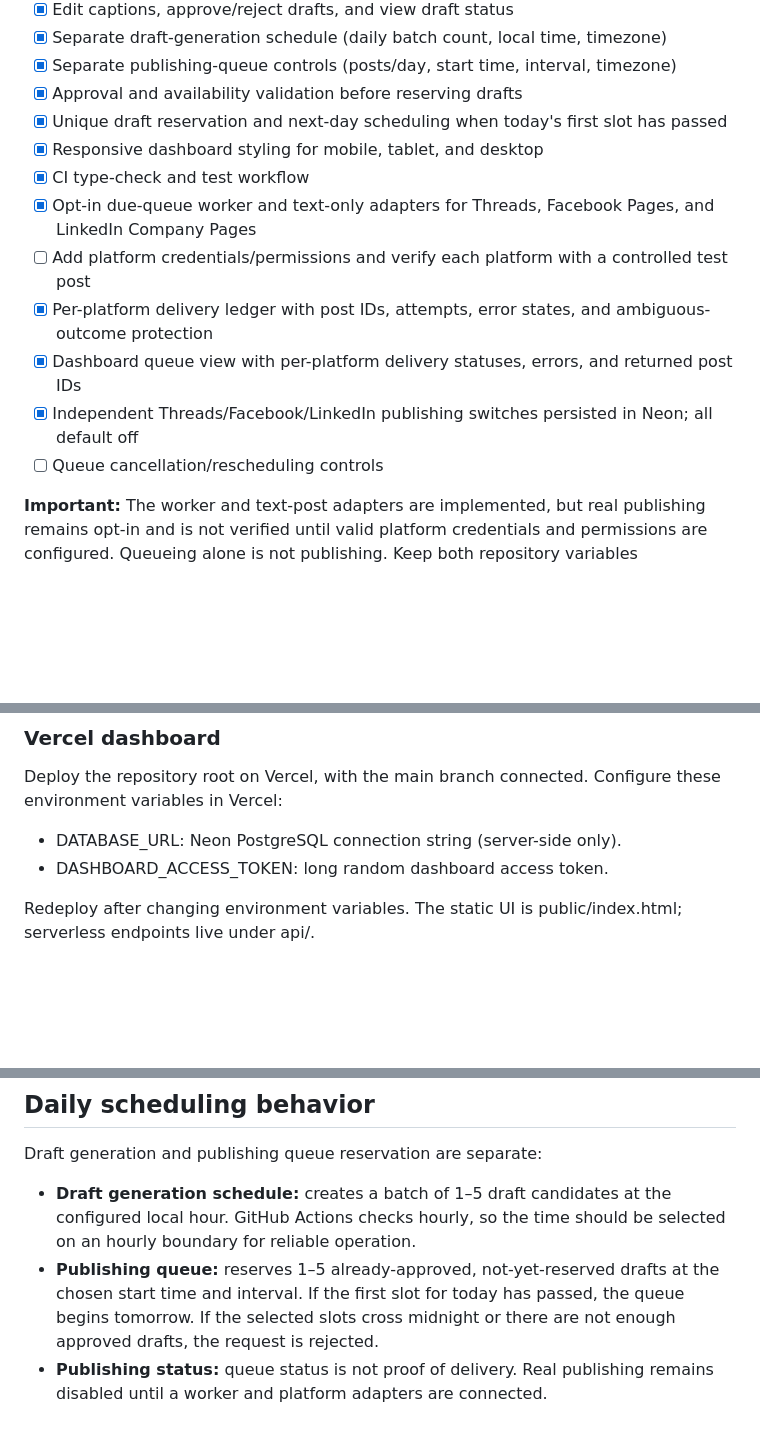
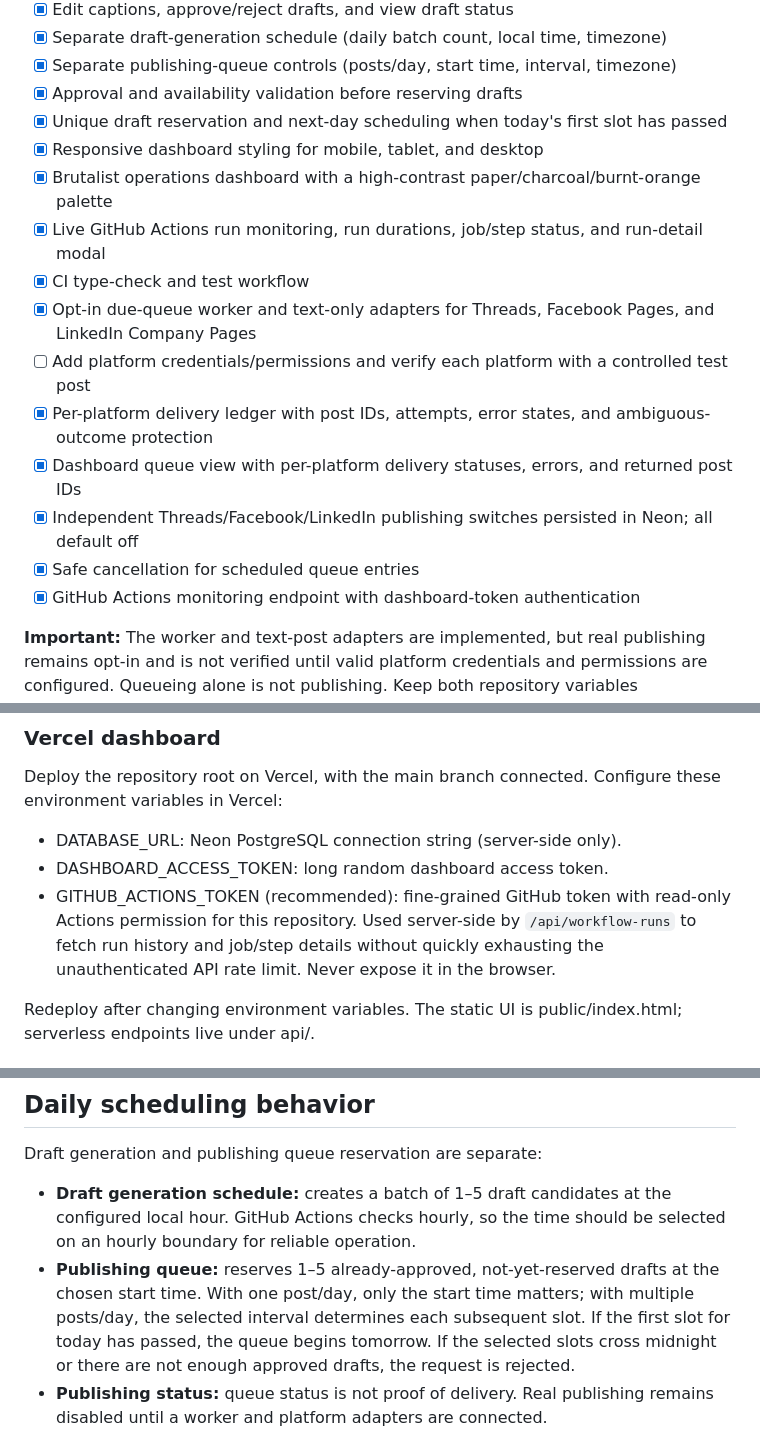
Before and after one commit to hrithikksingh3/Scoialpilot, a Markdown page: README.md, 3 parts joined by grey strips. GitHub-like rendering; blank space fills up the shorter version.

Commit message:
Document workflow monitoring and scheduling behavior

```diff
--- a/README.md
+++ b/README.md
@@ -15,13 +15,16 @@ Scoialpilot is a free-first content research, AI-assisted drafting, review, and
 - [x] Approval and availability validation before reserving drafts
 - [x] Unique draft reservation and next-day scheduling when today's first slot has passed
 - [x] Responsive dashboard styling for mobile, tablet, and desktop
+- [x] Brutalist operations dashboard with a high-contrast paper/charcoal/burnt-orange palette
+- [x] Live GitHub Actions run monitoring, run durations, job/step status, and run-detail modal
 - [x] CI type-check and test workflow
 - [x] Opt-in due-queue worker and text-only adapters for Threads, Facebook Pages, and LinkedIn Company Pages
 - [ ] Add platform credentials/permissions and verify each platform with a controlled test post
 - [x] Per-platform delivery ledger with post IDs, attempts, error states, and ambiguous-outcome protection
 - [x] Dashboard queue view with per-platform delivery statuses, errors, and returned post IDs
 - [x] Independent Threads/Facebook/LinkedIn publishing switches persisted in Neon; all default off
-- [ ] Queue cancellation/rescheduling controls
+- [x] Safe cancellation for scheduled queue entries
+- [x] GitHub Actions monitoring endpoint with dashboard-token authentication
 
 **Important:** The worker and text-post adapters are implemented, but real publishing remains opt-in and is not verified until valid platform credentials and permissions are configured. Queueing alone is not publishing. Keep both repository variables `PUBLISHING_ENABLED=false` and `PUBLISH_DRY_RUN=true` until you intentionally enable live posting. The worker will not publish with the default settings.
 
@@ -33,6 +36,7 @@ Deploy the repository root on Vercel, with the main branch connected. Configure
 
 - DATABASE_URL: Neon PostgreSQL connection string (server-side only).
 - DASHBOARD_ACCESS_TOKEN: long random dashboard access token.
+- GITHUB_ACTIONS_TOKEN (recommended): fine-grained GitHub token with read-only Actions permission for this repository. Used server-side by `/api/workflow-runs` to fetch run history and job/step details without quickly exhausting the unauthenticated API rate limit. Never expose it in the browser.
 
 Redeploy after changing environment variables. The static UI is public/index.html; serverless endpoints live under api/.
 
@@ -83,7 +87,7 @@ Draft generation requires a recent reports/latest.json and configured free-tier
 Draft generation and publishing queue reservation are separate:
 
 - **Draft generation schedule:** creates a batch of 1–5 draft candidates at the configured local hour. GitHub Actions checks hourly, so the time should be selected on an hourly boundary for reliable operation.
-- **Publishing queue:** reserves 1–5 already-approved, not-yet-reserved drafts at the chosen start time and interval. If the first slot for today has passed, the queue begins tomorrow. If the selected slots cross midnight or there are not enough approved drafts, the request is rejected.
+- **Publishing queue:** reserves 1–5 already-approved, not-yet-reserved drafts at the chosen start time. With one post/day, only the start time matters; with multiple posts/day, the selected interval determines each subsequent slot. If the first slot for today has passed, the queue begins tomorrow. If the selected slots cross midnight or there are not enough approved drafts, the request is rejected.
 - **Publishing status:** queue status is not proof of delivery. Real publishing remains disabled until a worker and platform adapters are connected.
 
 ## Free-tier and safety policy
```
